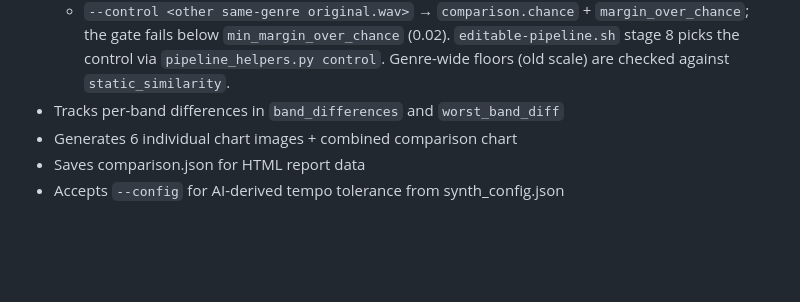
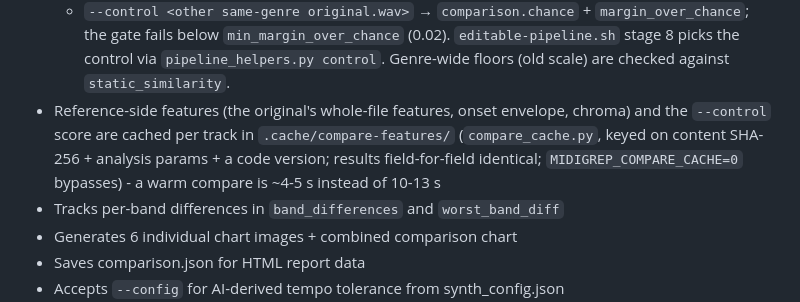
Before and after one commit to dygy/MIDI-grep, a Markdown page: CLAUDE.md, the part around the change. Rendered like a GitHub page; blank space fills up the shorter version.

Commit message:
docs: compare reference-side feature cache
Co-Authored-By: Claude Opus 5.5 <noreply@anthropic.com>

```diff
--- a/CLAUDE.md
+++ b/CLAUDE.md
@@ -490,6 +490,7 @@ in-run drift.)*
   - `--control <other same-genre original.wav>` → `comparison.chance` + `margin_over_chance`; the gate
     fails below `min_margin_over_chance` (0.02). `editable-pipeline.sh` stage 8 picks the control via
     `pipeline_helpers.py control`. Genre-wide floors (old scale) are checked against `static_similarity`.
+- Reference-side features (the original's whole-file features, onset envelope, chroma) and the `--control` score are cached per track in `.cache/compare-features/` (`compare_cache.py`, keyed on content SHA-256 + analysis params + a code version; results field-for-field identical; `MIDIGREP_COMPARE_CACHE=0` bypasses) - a warm compare is ~4-5 s instead of 10-13 s
 - Tracks per-band differences in `band_differences` and `worst_band_diff`
 - Generates 6 individual chart images + combined comparison chart
 - Saves comparison.json for HTML report data
```
